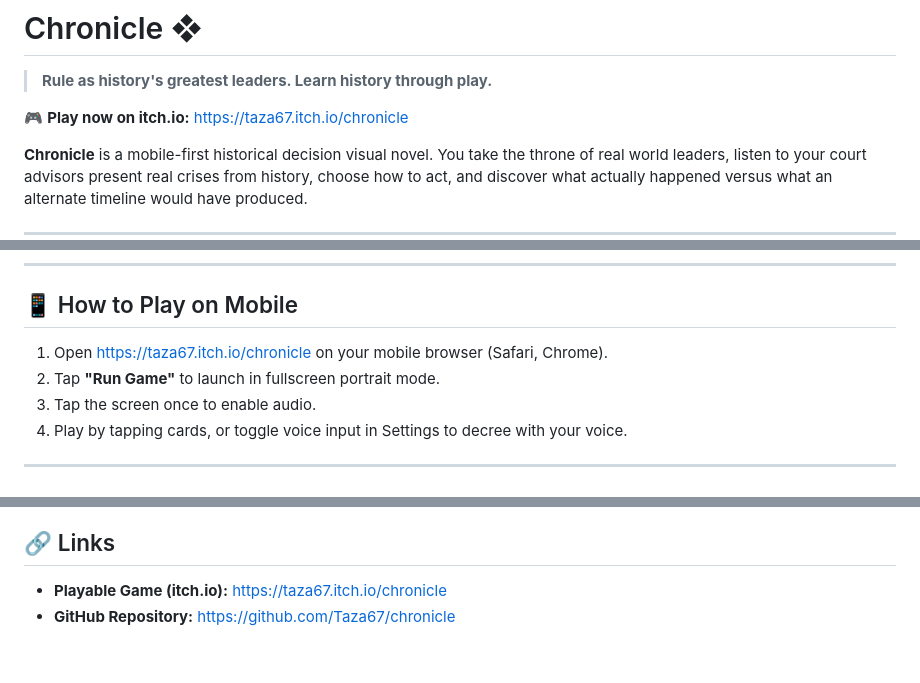
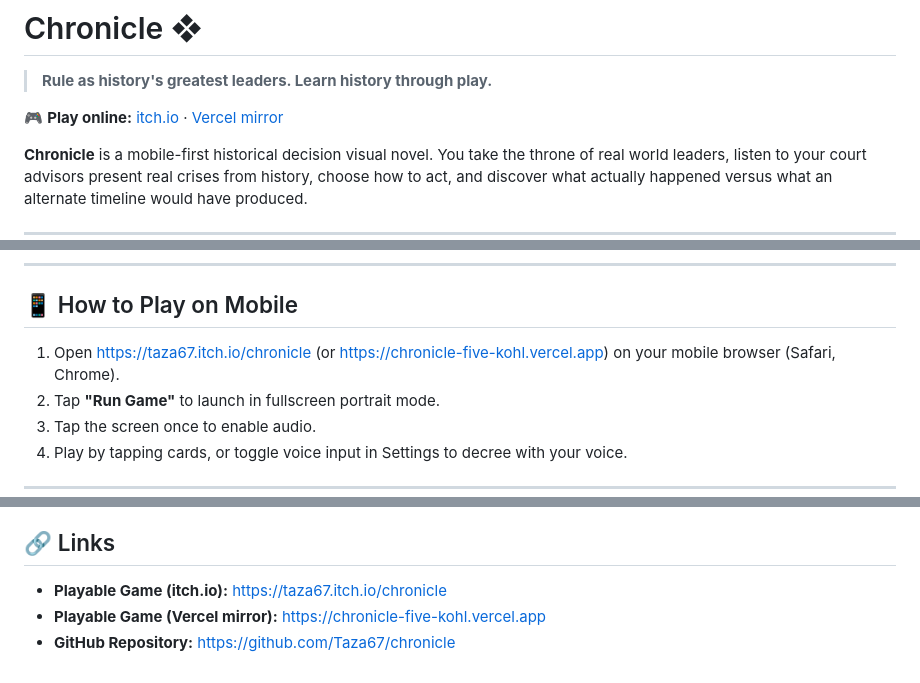
Before and after one commit to Taza67/chronicle, a Markdown page: README.md, 3 parts joined by grey strips. GitHub-like rendering.

Commit message:
docs: include both itch.io and Vercel mirror links

```diff
--- a/README.md
+++ b/README.md
@@ -2,7 +2,7 @@
 
 > **Rule as history's greatest leaders. Learn history through play.**
 
-🎮 **Play now on itch.io:** [https://taza67.itch.io/chronicle](https://taza67.itch.io/chronicle)
+🎮 **Play online:** [itch.io](https://taza67.itch.io/chronicle) · [Vercel mirror](https://chronicle-five-kohl.vercel.app)
 
 **Chronicle** is a mobile-first historical decision visual novel. You take the throne of real world leaders, listen to your court advisors present real crises from history, choose how to act, and discover what actually happened versus what an alternate timeline would have produced.
 
@@ -41,7 +41,7 @@ Complete each 5-turn chapter to receive your reign verdict and royal title, then
 
 ## 📱 How to Play on Mobile
 
-1. Open [https://taza67.itch.io/chronicle](https://taza67.itch.io/chronicle) on your mobile browser (Safari, Chrome).
+1. Open [https://taza67.itch.io/chronicle](https://taza67.itch.io/chronicle) (or [https://chronicle-five-kohl.vercel.app](https://chronicle-five-kohl.vercel.app)) on your mobile browser (Safari, Chrome).
 2. Tap **"Run Game"** to launch in fullscreen portrait mode.
 3. Tap the screen once to enable audio.
 4. Play by tapping cards, or toggle voice input in Settings to decree with your voice.
@@ -84,4 +84,5 @@ npm run package
 ## 🔗 Links
 
 * **Playable Game (itch.io):** [https://taza67.itch.io/chronicle](https://taza67.itch.io/chronicle)
+* **Playable Game (Vercel mirror):** [https://chronicle-five-kohl.vercel.app](https://chronicle-five-kohl.vercel.app)
 * **GitHub Repository:** [https://github.com/Taza67/chronicle](https://github.com/Taza67/chronicle)
```
